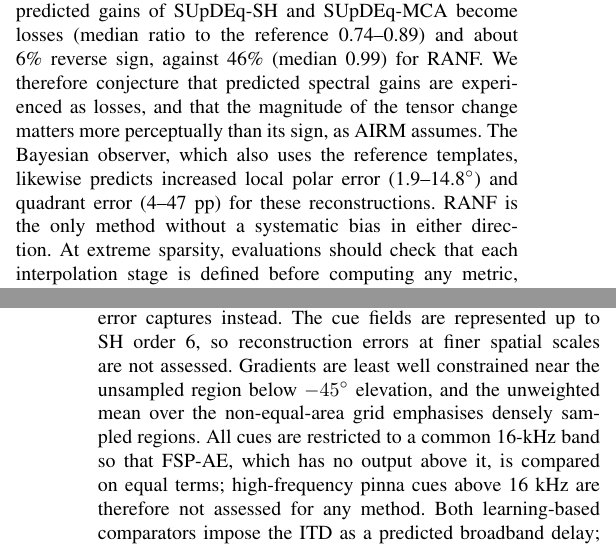
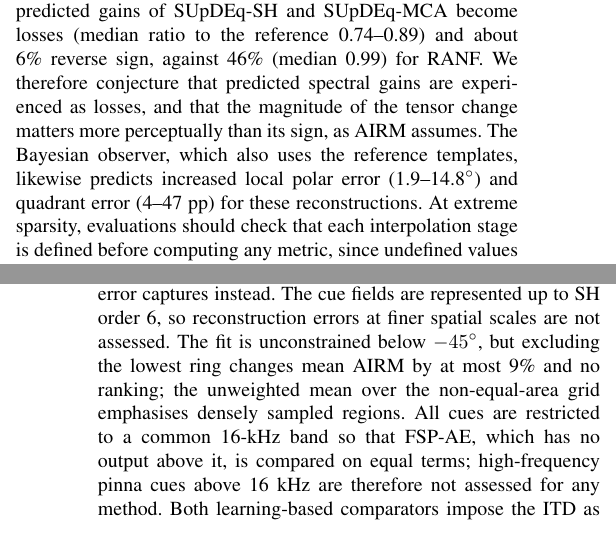
Before and after one commit to domfrbassett/fisher-rao-hrtf-upsampling, a LaTeX paper (paper/Fisher_Rao_HRTF_Evaluation.tex): two parts of the columns of pages 9 and 10 of 10, joined at a grey line, cut so that both start at the same text. Compiled offline with pdfLaTeX.

Commit message:
Paper: qualify the lower SH boundary and the untested perceptual relevance of AIRM

```diff
--- a/paper/Fisher_Rao_HRTF_Evaluation.tex
+++ b/paper/Fisher_Rao_HRTF_Evaluation.tex
@@ -371,13 +371,13 @@ This study asked whether HRTF upsampling degrades a listener's ability to distin
 
 The tensor analysis and the Bayesian localisation model address different questions: the Bayesian model predicts where a listener using templates learned from their own ears would point, whereas the Fisher tensor describes how well the reconstructed cue field itself supports discrimination, independently of any template. The two agree where reconstructions differ in how much local cue structure they retain: relative to FSP-AE, the barycentric variant at \(N=100\) and the natural-neighbour variant at \(N=19\) degrade both the tensor field and predicted local polar accuracy, despite lower LSD or ILD error. They disagree in two ways. Magnitude correction moves each reconstructed spectrum towards the measured one at that direction, which a template-matching observer rewards, yet the direction-by-direction corrections add spurious cue variation between neighbouring directions, which the tensor penalises. RANF preserves local cue gradients more closely than FSP-AE but produces more quadrant errors, global polar confusions that a local measure does not register.
 
-The decomposition also shows that reconstruction errors have a sign, which no direction-wise error measure can express: smoothing reconstructions (FSP-AE and the natural-neighbour and barycentric variants) remove Fisher information, whereas the SH-based SUpDEq configurations at moderate sparsity add spurious information. Aliasing of the fine-scale spectral cue variation (Section~\ref{sec:thresholds}) is a plausible mechanism: least-squares SH fits (minimum-norm where rank-deficient) to the reference cue fields sampled at the 19 or 100 retained directions raised the mean Fisher trace above that of the dense order-6 fit for every subject (median factors 1.4 and 1.6), whereas truncating the dense fit to the same order cannot raise it. SUpDEq interpolates HRTFs rather than cue fields, so this is an analogue of its pipeline, not a reproduction. Such gains should not be read as improvements, because a listener decodes spectral cues with templates learned from their own ears; for a scalar interaural cue the template reduces to the direction in which the cue changes. For a linear observer that discriminates along its expected cue change \(\mathbf J\mathbf u\), the sensitivity to a displacement \(\rho\mathbf u\) is \(d'_{\mathrm{eff}}=\rho\,(\mathbf J\mathbf u)^T\boldsymbol\Sigma^{-1}\widehat{\mathbf J}\mathbf u/\|\boldsymbol\Sigma^{-1/2}\mathbf J\mathbf u\|\): reconstructed cue variation orthogonal to the expected change adds nothing, and opposing variation subtracts. Evaluated over all directions and displacement angles, this sensitivity turns 80--100\% of the predicted spectral gains of every method into losses, whereas interaural gains are mostly retained (4--27\% become losses at \(N\ge5\)). At \(N=19\), 61--77\% of all predicted gains of SUpDEq-SH and SUpDEq-MCA become losses (median ratio to the reference 0.74--0.89) and about 6\% reverse sign, against 46\% (median 0.99) for RANF. We therefore conjecture that predicted spectral gains are experienced as losses, and that the magnitude of the tensor change matters more perceptually than its sign, as AIRM assumes. The Bayesian observer, which also uses the reference templates, likewise predicts increased local polar error (1.9--14.8\(^\circ\)) and quadrant error (4--47~pp) for these reconstructions. RANF is the only method without a systematic bias in either direction. At extreme sparsity, evaluations should check that each interpolation stage is defined before computing any metric, since undefined values can otherwise be silently converted into apparently valid scores.
+The decomposition also shows that reconstruction errors have a sign, which no direction-wise error measure can express: smoothing reconstructions (FSP-AE and the natural-neighbour and barycentric variants) remove Fisher information, whereas the SH-based SUpDEq configurations at moderate sparsity add spurious information. Aliasing of the fine-scale spectral cue variation (Section~\ref{sec:thresholds}) is a plausible mechanism: least-squares SH fits (minimum-norm where rank-deficient) to the reference cue fields sampled at the 19 or 100 retained directions raised the mean Fisher trace above that of the dense order-6 fit for every subject (median factors 1.4 and 1.6), whereas truncating the dense fit to the same order cannot raise it. SUpDEq interpolates HRTFs rather than cue fields, so this is an analogue of its pipeline, not a reproduction. Such gains should not be read as improvements, because a listener decodes spectral cues with templates learned from their own ears; for a scalar interaural cue the template reduces to the direction in which the cue changes. For a linear observer that discriminates along its expected cue change \(\mathbf J\mathbf u\), the sensitivity to a displacement \(\rho\mathbf u\) is \(d'_{\mathrm{eff}}=\rho\,(\mathbf J\mathbf u)^T\boldsymbol\Sigma^{-1}\widehat{\mathbf J}\mathbf u/\|\boldsymbol\Sigma^{-1/2}\mathbf J\mathbf u\|\): reconstructed cue variation orthogonal to the expected change adds nothing, and opposing variation subtracts. Evaluated over all directions and displacement angles, this sensitivity turns 80--100\% of the predicted spectral gains of every method into losses, whereas interaural gains are mostly retained (4--27\% become losses at \(N\ge5\)). At \(N=19\), 61--77\% of all predicted gains of SUpDEq-SH and SUpDEq-MCA become losses (median ratio to the reference 0.74--0.89) and about 6\% reverse sign, against 46\% (median 0.99) for RANF. We therefore conjecture that predicted spectral gains are experienced as losses, and that the magnitude of the tensor change matters more perceptually than its sign, as AIRM assumes. The Bayesian observer, which also uses the reference templates, likewise predicts increased local polar error (1.9--14.8\(^\circ\)) and quadrant error (4--47~pp) for these reconstructions. At extreme sparsity, evaluations should check that each interpolation stage is defined before computing any metric, since undefined values can otherwise be silently converted into apparently valid scores.
 
 The principal limitation concerns the calibration of internal noise. The absolute scale of the predicted thresholds depends on the noise parameters, and their anisotropy on the relative weighting of spectral and interaural cues; AIRM is invariant to a common rescaling of all noise terms, but not to a change in their relative weights. The primary analysis uses the generic 1.25~dB spectral noise of Barumerli et al.~\cite{Barumerli2023}, which was fitted to pointing responses alongside motor scatter and a spatial prior; it is an effective weight that may absorb decisional variance and sensorimotor bias, not a direct estimate of sensory precision.
 
 To obtain a better-constrained population estimate than the original five-listener calibration, the two-stage maximum-likelihood procedure of Barumerli et al.~\cite{Barumerli2026}, with their released code extended to PGE features, was applied to the localisation responses of all 34 participants of the SONICOM localisation dataset (estimates and code in the repository). By estimating sensorimotor scatter separately from near-median-plane targets, it decouples sensory and response variance (correlation between fitted prior width and spectral noise \(r=0.02\)). Using PGE features, it yielded a median effective spectral noise of 2.85~dB (IQR 2.27--3.51~dB). Raising \(\sigma_{\mathrm{mon}}\) to this value mainly enlarges vertical thresholds, from \(4.5^\circ\) to \(9.2^\circ\) in front, so that the two calibrations bracket the measured vertical-to-horizontal ratio~\cite{Grantham2003}, but leaves the method ranking unchanged at \(N\le19\) (Section~\ref{sec:sensitivity}). Neither value is calibrated to discrimination. Calibrating the Fisher model directly would require two-alternative forced-choice discrimination thresholds measured for the same participants whose HRTFs are analysed.
 
-Further limitations follow from the construction of the tensor. Fisher information is local: it describes discrimination between neighbouring directions, but not global ambiguities such as front--back confusions, which the Bayesian quadrant error captures instead. The cue fields are represented up to SH order~6, so reconstruction errors at finer spatial scales are not assessed. Gradients are least well constrained near the unsampled region below \(-45^\circ\) elevation, and the unweighted mean over the non-equal-area grid emphasises densely sampled regions. All cues are restricted to a common 16-kHz band so that FSP-AE, which has no output above it, is compared on equal terms; high-frequency pinna cues above 16~kHz are therefore not assessed for any method. Both learning-based comparators impose the ITD as a predicted broadband delay; time-domain methods such as HRIR-Former~\cite{Xu2026HRIRFormer} would test the lateral tensor component more directly. Finally, the analysis assumes static listening with broadband stimuli, and does not model the dynamic cues available from head movement.
+Further limitations follow from the construction of the tensor. Fisher information is local: it describes discrimination between neighbouring directions, but not global ambiguities such as front--back confusions, which the Bayesian quadrant error captures instead. The cue fields are represented up to SH order~6, so reconstruction errors at finer spatial scales are not assessed. The fit is unconstrained below \(-45^\circ\), but excluding the lowest ring changes mean AIRM by at most 9\% and no ranking; the unweighted mean over the non-equal-area grid emphasises densely sampled regions. All cues are restricted to a common 16-kHz band so that FSP-AE, which has no output above it, is compared on equal terms; high-frequency pinna cues above 16~kHz are therefore not assessed for any method. Both learning-based comparators impose the ITD as a predicted broadband delay; time-domain methods such as HRIR-Former~\cite{Xu2026HRIRFormer} would test the lateral tensor component more directly. Finally, the analysis assumes static listening with broadband stimuli, and does not model the dynamic cues available from head movement.
 
 The tensor also suggests a training objective: a penalty on the spatial Jacobians of the cues relative to the reference. Unlike smoothness losses such as that of HRTFformer~\cite{Hu2026HRTFformer}, it would penalise the loss of Fisher information that FSP-AE shows at 71--96\% of directions despite stable spectral error.
 
```
Also changed, not shown: paper/Fisher_Rao_HRTF_Evaluation.pdf.
